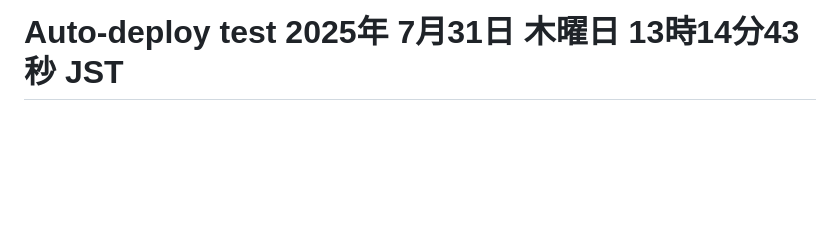
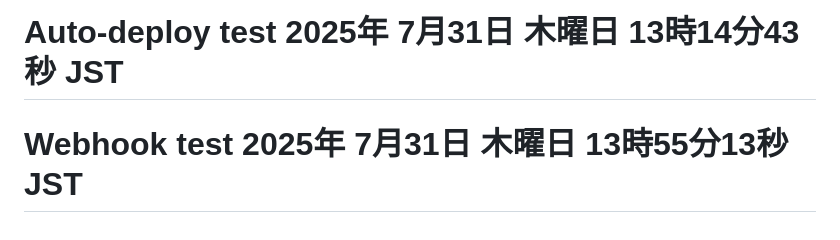
Before and after one commit to yutasekimoto/couple-recipe-app, a Markdown page: README.md, the part around the change. Rendered like a GitHub page; blank space fills up the shorter version.

Commit message:
Webhook自動デプロイテスト - 2025年 7月31日 木曜日 13時55分19秒 JST
🤖 Generated with [Claude Code](https://claude.ai/code)

Co-Authored-By: Claude <noreply@anthropic.com>

```diff
--- a/README.md
+++ b/README.md
@@ -213,3 +213,4 @@
 - 音声入力対応
 # Vercel Redeploy Trigger 2025年 7月31日 木曜日 10時41分53秒 JST
 # Auto-deploy test 2025年 7月31日 木曜日 13時14分43秒 JST
+# Webhook test 2025年 7月31日 木曜日 13時55分13秒 JST
```
